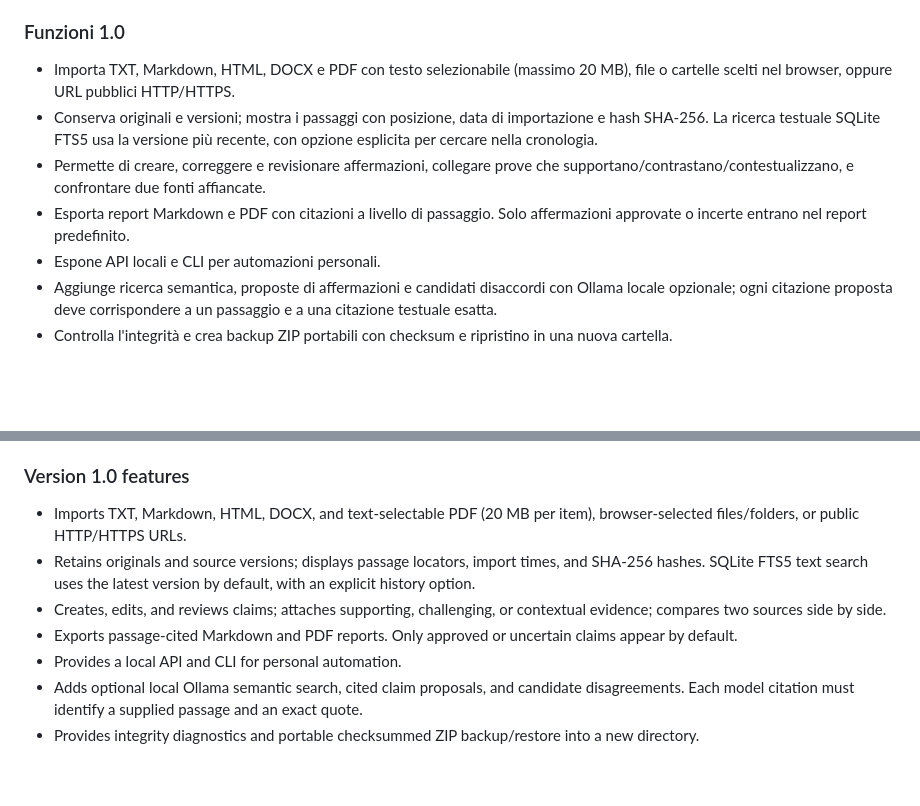
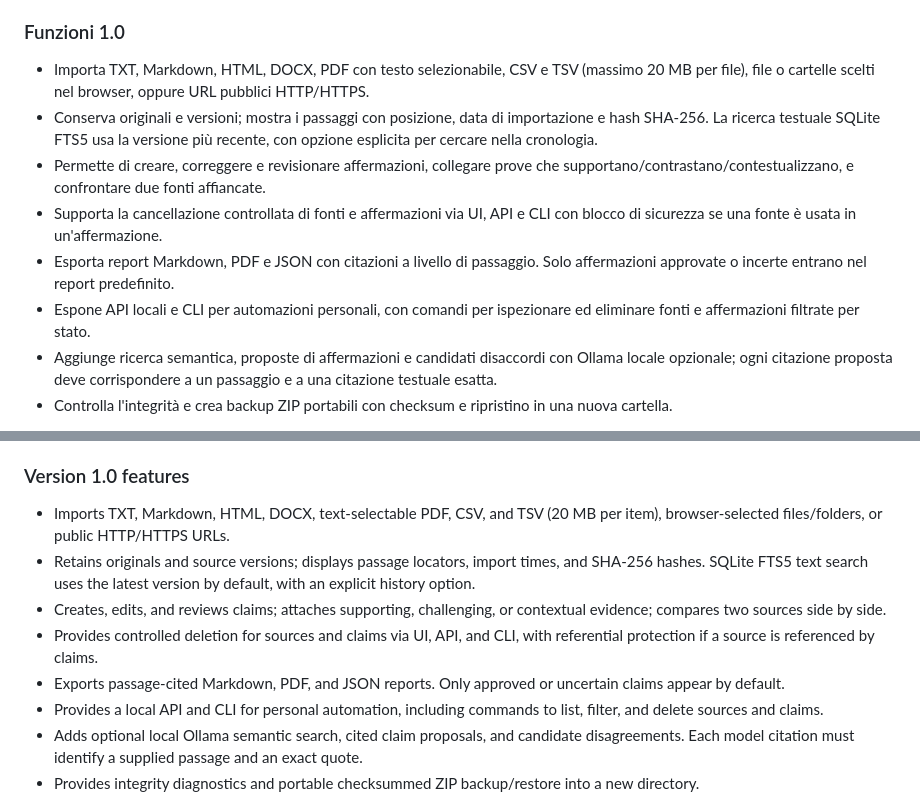
Before and after one commit to MRJonam91/OpenResearchEngine, a Markdown page: README.md, 2 parts joined by grey strips. Drawn GitHub-style; blank space fills up the shorter version.

Commit message:
docs: align user guide, roadmap, and readme with v1.0 capabilities

```diff
--- a/README.md
+++ b/README.md
@@ -28,11 +28,12 @@ Su Linux/macOS: crea e attiva un ambiente virtuale Python, esegui `python -m pip
 
 ### Funzioni 1.0
 
-- Importa TXT, Markdown, HTML, DOCX e PDF con testo selezionabile (massimo 20 MB), file o cartelle scelti nel browser, oppure URL pubblici HTTP/HTTPS.
+- Importa TXT, Markdown, HTML, DOCX, PDF con testo selezionabile, CSV e TSV (massimo 20 MB per file), file o cartelle scelti nel browser, oppure URL pubblici HTTP/HTTPS.
 - Conserva originali e versioni; mostra i passaggi con posizione, data di importazione e hash SHA-256. La ricerca testuale SQLite FTS5 usa la versione più recente, con opzione esplicita per cercare nella cronologia.
 - Permette di creare, correggere e revisionare affermazioni, collegare prove che supportano/contrastano/contestualizzano, e confrontare due fonti affiancate.
-- Esporta report Markdown e PDF con citazioni a livello di passaggio. Solo affermazioni approvate o incerte entrano nel report predefinito.
-- Espone API locali e CLI per automazioni personali.
+- Supporta la cancellazione controllata di fonti e affermazioni via UI, API e CLI con blocco di sicurezza se una fonte è usata in un'affermazione.
+- Esporta report Markdown, PDF e JSON con citazioni a livello di passaggio. Solo affermazioni approvate o incerte entrano nel report predefinito.
+- Espone API locali e CLI per automazioni personali, con comandi per ispezionare ed eliminare fonti e affermazioni filtrate per stato.
 - Aggiunge ricerca semantica, proposte di affermazioni e candidati disaccordi con Ollama locale opzionale; ogni citazione proposta deve corrispondere a un passaggio e a una citazione testuale esatta.
 - Controlla l'integrità e crea backup ZIP portabili con checksum e ripristino in una nuova cartella.
 
@@ -62,11 +63,12 @@ On Linux/macOS, create and activate a Python virtual environment, run `python -m
 
 ### Version 1.0 features
 
-- Imports TXT, Markdown, HTML, DOCX, and text-selectable PDF (20 MB per item), browser-selected files/folders, or public HTTP/HTTPS URLs.
+- Imports TXT, Markdown, HTML, DOCX, text-selectable PDF, CSV, and TSV (20 MB per item), browser-selected files/folders, or public HTTP/HTTPS URLs.
 - Retains originals and source versions; displays passage locators, import times, and SHA-256 hashes. SQLite FTS5 text search uses the latest version by default, with an explicit history option.
 - Creates, edits, and reviews claims; attaches supporting, challenging, or contextual evidence; compares two sources side by side.
-- Exports passage-cited Markdown and PDF reports. Only approved or uncertain claims appear by default.
-- Provides a local API and CLI for personal automation.
+- Provides controlled deletion for sources and claims via UI, API, and CLI, with referential protection if a source is referenced by claims.
+- Exports passage-cited Markdown, PDF, and JSON reports. Only approved or uncertain claims appear by default.
+- Provides a local API and CLI for personal automation, including commands to list, filter, and delete sources and claims.
 - Adds optional local Ollama semantic search, cited claim proposals, and candidate disagreements. Each model citation must identify a supplied passage and an exact quote.
 - Provides integrity diagnostics and portable checksummed ZIP backup/restore into a new directory.
 
```
Also changed, not shown: docs/ROADMAP.md (+3 -2 lines), docs/USER_GUIDE.md (+15 -10 lines).
